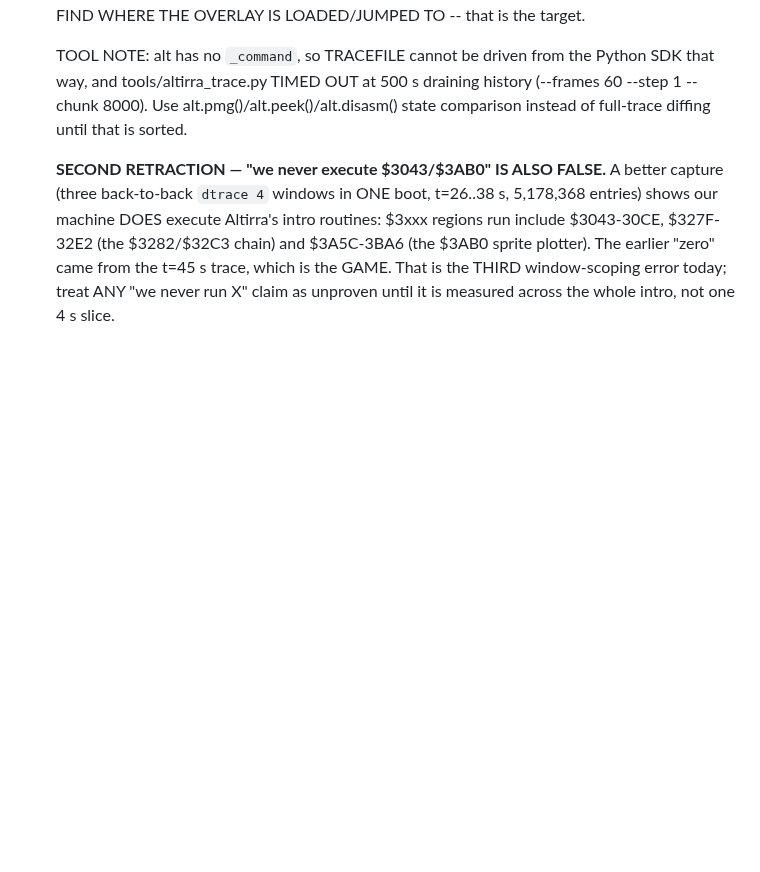
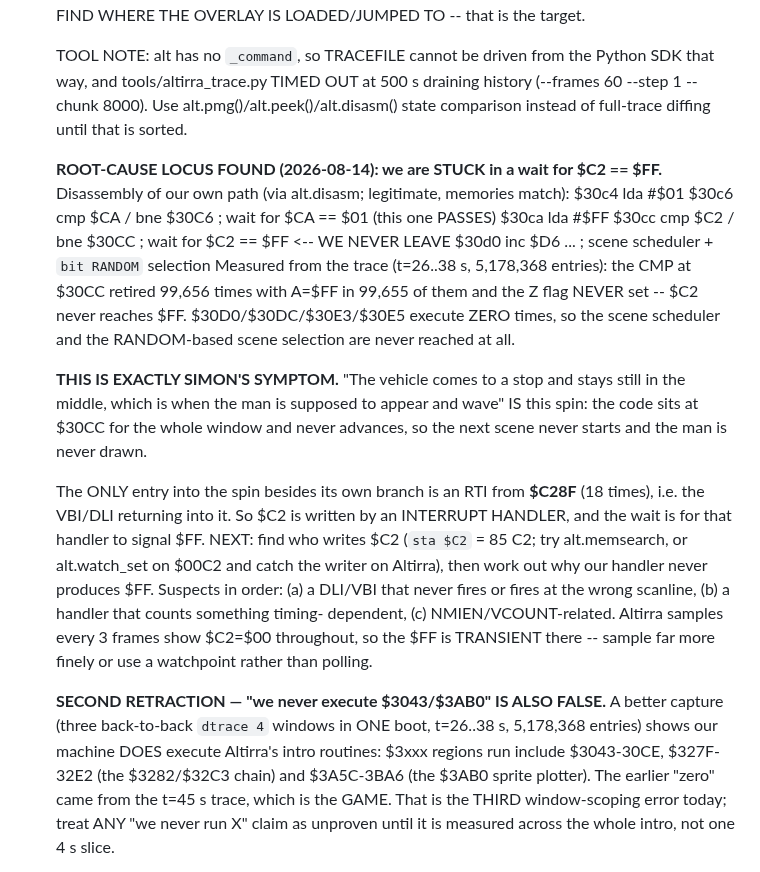
Before and after one commit to ThrudTheBarbarian/fpga-xt, a Markdown page: docs/NextSteps.md, the part around the change. Rendered like a GitHub page; blank space fills up the shorter version.

Commit message:
NextSteps: root-cause locus — the intro is STUCK waiting for $C2 == $FF
Our own path disassembled: $30c6 waits for $CA==$01 (passes), then $30cc waits
for $C2==$FF and never leaves. From the trace, that CMP retired 99,656 times
with A=$FF and the Z flag never set, while $30D0/$30DC/$30E3/$30E5 executed
zero times — so the scene scheduler and its RANDOM-based scene selection are
never reached.

This is precisely Simon's symptom: the vehicle stopping in the middle and
waiting where the man should appear IS this spin. The only entry besides the
branch is an RTI from $C28F, so $C2 is written by an interrupt handler; the
wait is for that handler to signal $FF. Next: find the writer of $C2 and why
our handler never produces it. Altirra polled every 3 frames shows $C2=$00
throughout, so $FF is transient — use a watchpoint, not polling.

```diff
--- a/docs/NextSteps.md
+++ b/docs/NextSteps.md
@@ -701,6 +701,34 @@ the doorbell→SIO-mailbox→A9 SIO worker, all st=01; the 6502 runs boot+game c
   (--frames 60 --step 1 --chunk 8000). Use alt.pmg()/alt.peek()/alt.disasm()
   state comparison instead of full-trace diffing until that is sorted.
 
+  **ROOT-CAUSE LOCUS FOUND (2026-08-14): we are STUCK in a wait for $C2 == $FF.**
+  Disassembly of our own path (via alt.disasm; legitimate, memories match):
+        $30c4 lda #$01
+        $30c6 cmp $CA / bne $30C6      ; wait for $CA == $01   (this one PASSES)
+        $30ca lda #$FF
+        $30cc cmp $C2 / bne $30CC      ; wait for $C2 == $FF   <-- WE NEVER LEAVE
+        $30d0 inc $D6 ...              ; scene scheduler + `bit RANDOM` selection
+  Measured from the trace (t=26..38 s, 5,178,368 entries): the CMP at $30CC
+  retired 99,656 times with A=$FF in 99,655 of them and the Z flag NEVER set --
+  $C2 never reaches $FF. $30D0/$30DC/$30E3/$30E5 execute ZERO times, so the scene
+  scheduler and the RANDOM-based scene selection are never reached at all.
+
+  **THIS IS EXACTLY SIMON'S SYMPTOM.** "The vehicle comes to a stop and stays
+  still in the middle, which is when the man is supposed to appear and wave" IS
+  this spin: the code sits at $30CC for the whole window and never advances, so
+  the next scene never starts and the man is never drawn.
+
+  The ONLY entry into the spin besides its own branch is an RTI from **$C28F**
+  (18 times), i.e. the VBI/DLI returning into it. So $C2 is written by an
+  INTERRUPT HANDLER, and the wait is for that handler to signal $FF.
+  NEXT: find who writes $C2 (`sta $C2` = 85 C2; try alt.memsearch, or
+  alt.watch_set on $00C2 and catch the writer on Altirra), then work out why our
+  handler never produces $FF. Suspects in order: (a) a DLI/VBI that never fires
+  or fires at the wrong scanline, (b) a handler that counts something timing-
+  dependent, (c) NMIEN/VCOUNT-related. Altirra samples every 3 frames show
+  $C2=$00 throughout, so the $FF is TRANSIENT there -- sample far more finely or
+  use a watchpoint rather than polling.
+
   **SECOND RETRACTION — "we never execute $3043/$3AB0" IS ALSO FALSE.** A better
   capture (three back-to-back `dtrace 4` windows in ONE boot, t=26..38 s,
   5,178,368 entries) shows our machine DOES execute Altirra's intro routines:
```
